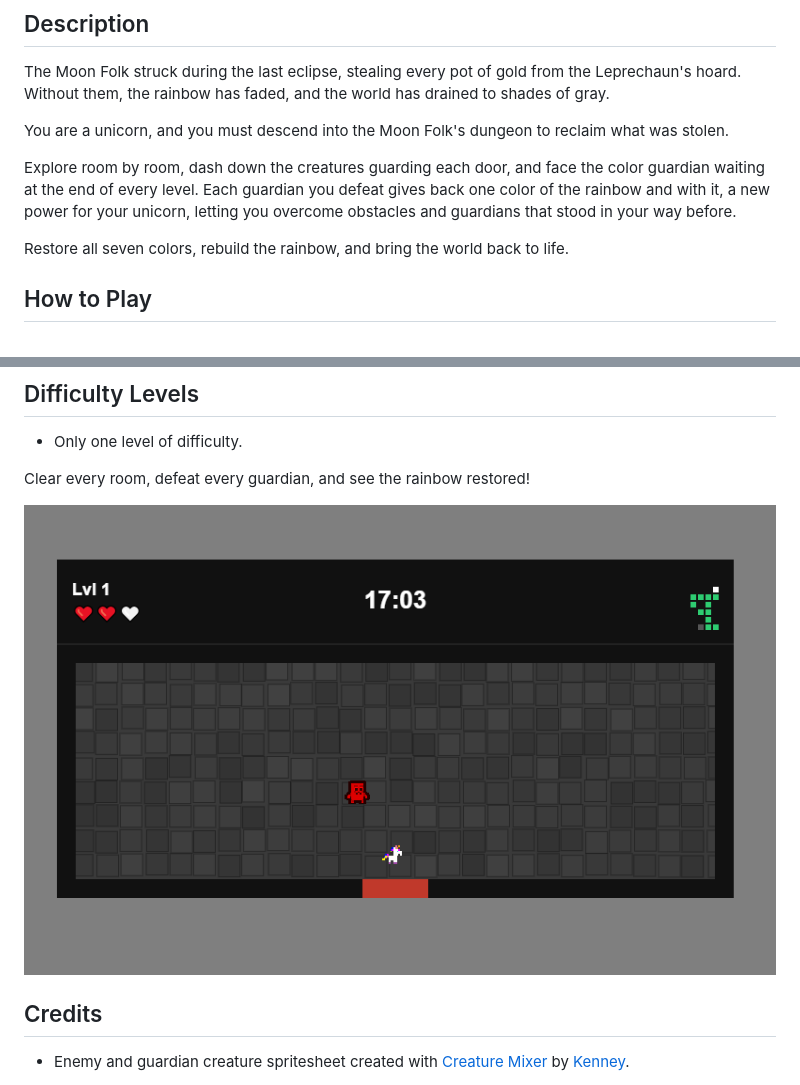
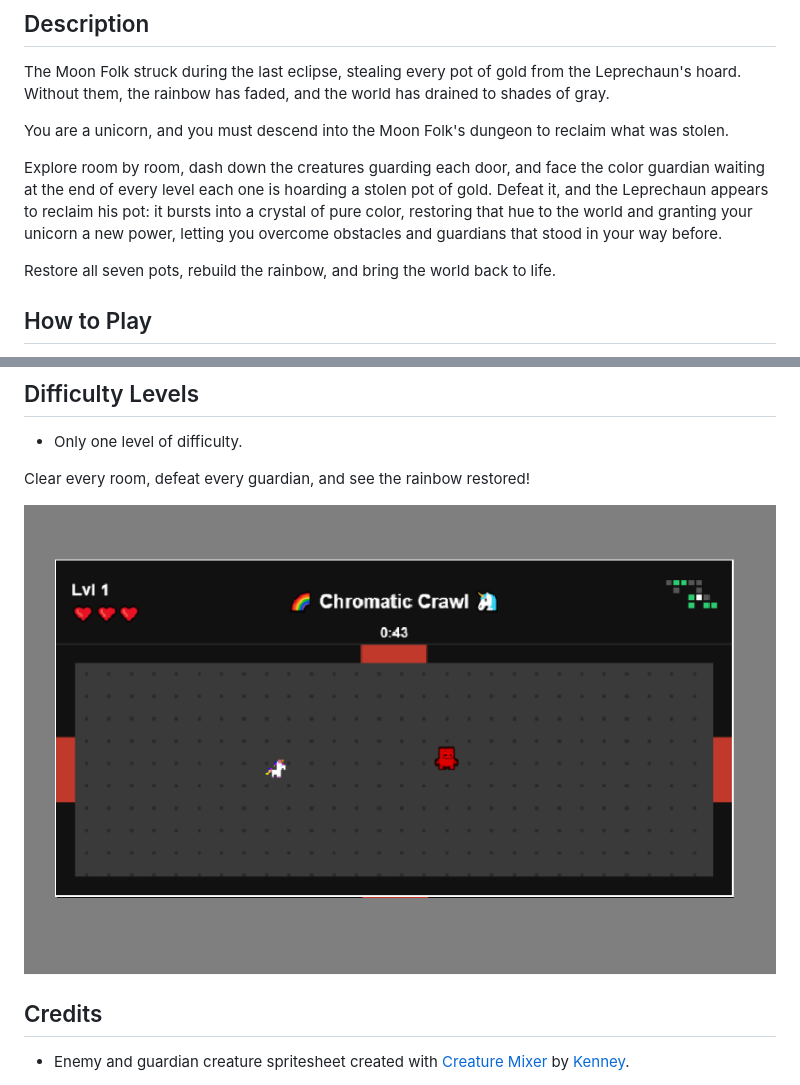
Before and after one commit to sdeseille/chromatic-crawl, a Markdown page: README.md, 2 parts joined by grey strips. Drawn GitHub-style; pictures changed too: cover_img.png.

Commit message:
fix: update game description for clarity and correct color references

```diff
--- a/README.md
+++ b/README.md
@@ -8,9 +8,9 @@ The Moon Folk struck during the last eclipse, stealing every pot of gold from th
 
 You are a unicorn, and you must descend into the Moon Folk's dungeon to reclaim what was stolen.
 
-Explore room by room, dash down the creatures guarding each door, and face the color guardian waiting at the end of every level. Each guardian you defeat gives back one color of the rainbow  and with it, a new power for your unicorn, letting you overcome obstacles and guardians that stood in your way before.
+Explore room by room, dash down the creatures guarding each door, and face the color guardian waiting at the end of every level each one is hoarding a stolen pot of gold. Defeat it, and the Leprechaun appears to reclaim his pot: it bursts into a crystal of pure color, restoring that hue to the world and granting your unicorn a new power, letting you overcome obstacles and guardians that stood in your way before.
 
-Restore all seven colors, rebuild the rainbow, and bring the world back to life.
+Restore all seven pots, rebuild the rainbow, and bring the world back to life.
 
 ## How to Play
 
```
